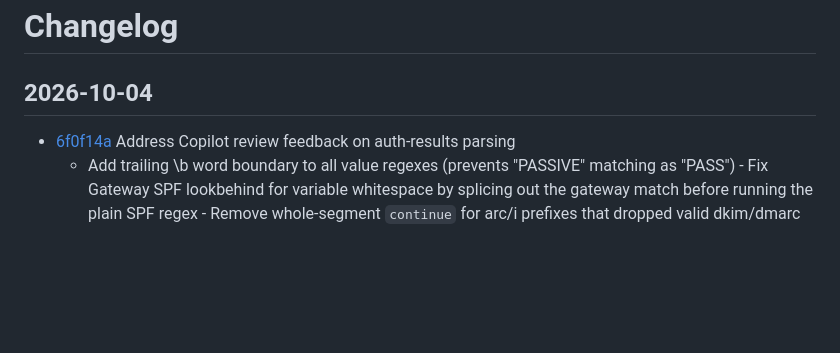
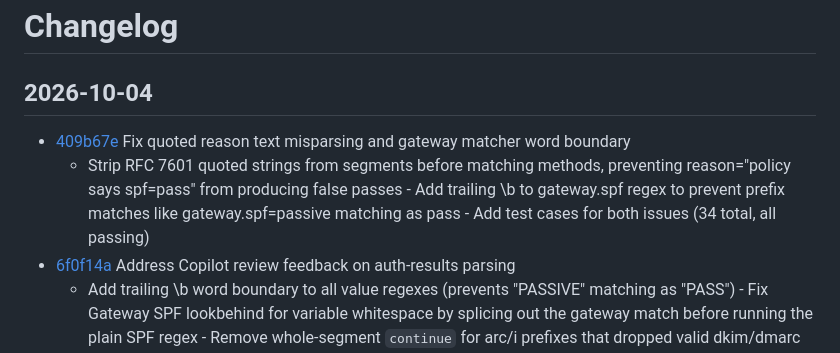
Before and after one commit to lankeami/gmail-sender-info, a Markdown page: CHANGELOG.md, the part around the change. Rendered like a GitHub page; blank space fills up the shorter version.

Commit message:
Update changelog for 409b67e

```diff
--- a/CHANGELOG.md
+++ b/CHANGELOG.md
@@ -2,6 +2,8 @@
 
 ## 2026-10-04
 
+- [409b67e](https://github.com/lankeami/gmail-sender-info/commit/409b67e726d68a2ff85ef2e6d0c696bcea1490a5) Fix quoted reason text misparsing and gateway matcher word boundary
+  - Strip RFC 7601 quoted strings from segments before matching methods, preventing reason="policy says spf=pass" from producing false passes - Add trailing \b to gateway.spf regex to prevent prefix matches like gateway.spf=passive matching as pass - Add test cases for both issues (34 total, all passing)
 - [6f0f14a](https://github.com/lankeami/gmail-sender-info/commit/6f0f14a2cb48d4913c1e08dcdd5edfcbdb1c24a0) Address Copilot review feedback on auth-results parsing
   - Add trailing \b word boundary to all value regexes (prevents "PASSIVE" matching as "PASS") - Fix Gateway SPF lookbehind for variable whitespace by splicing out the gateway match before running the plain SPF regex - Remove whole-segment `continue` for arc/i prefixes that dropped valid dkim/dmarc in space-separated fallback - Use (?:^|\s) anchor on spf= to prevent matching inside reason strings like reason="spf=pass" - Update README with gateway SPF docs in auth checks and AI signals - Add test cases: PASSIVE prefix, multi-space gateway, reason string spf, space-separated i.spf fallback (28 total)
 - [02e20ad](https://github.com/lankeami/gmail-sender-info/commit/02e20ad84d3dd771e8f99b54ded2cb11e0a16737) Add edge case tests for auth-results parsing
```
